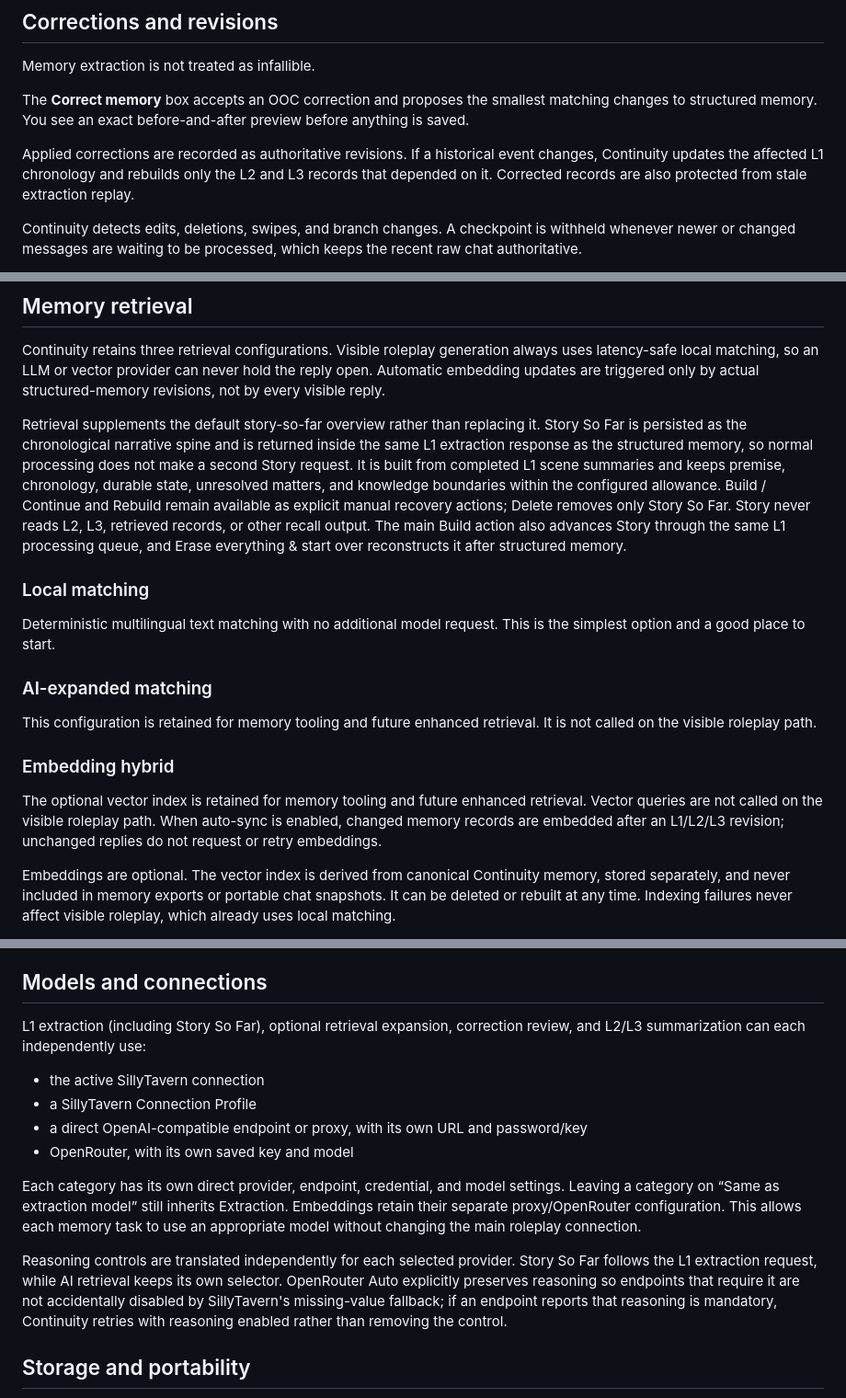
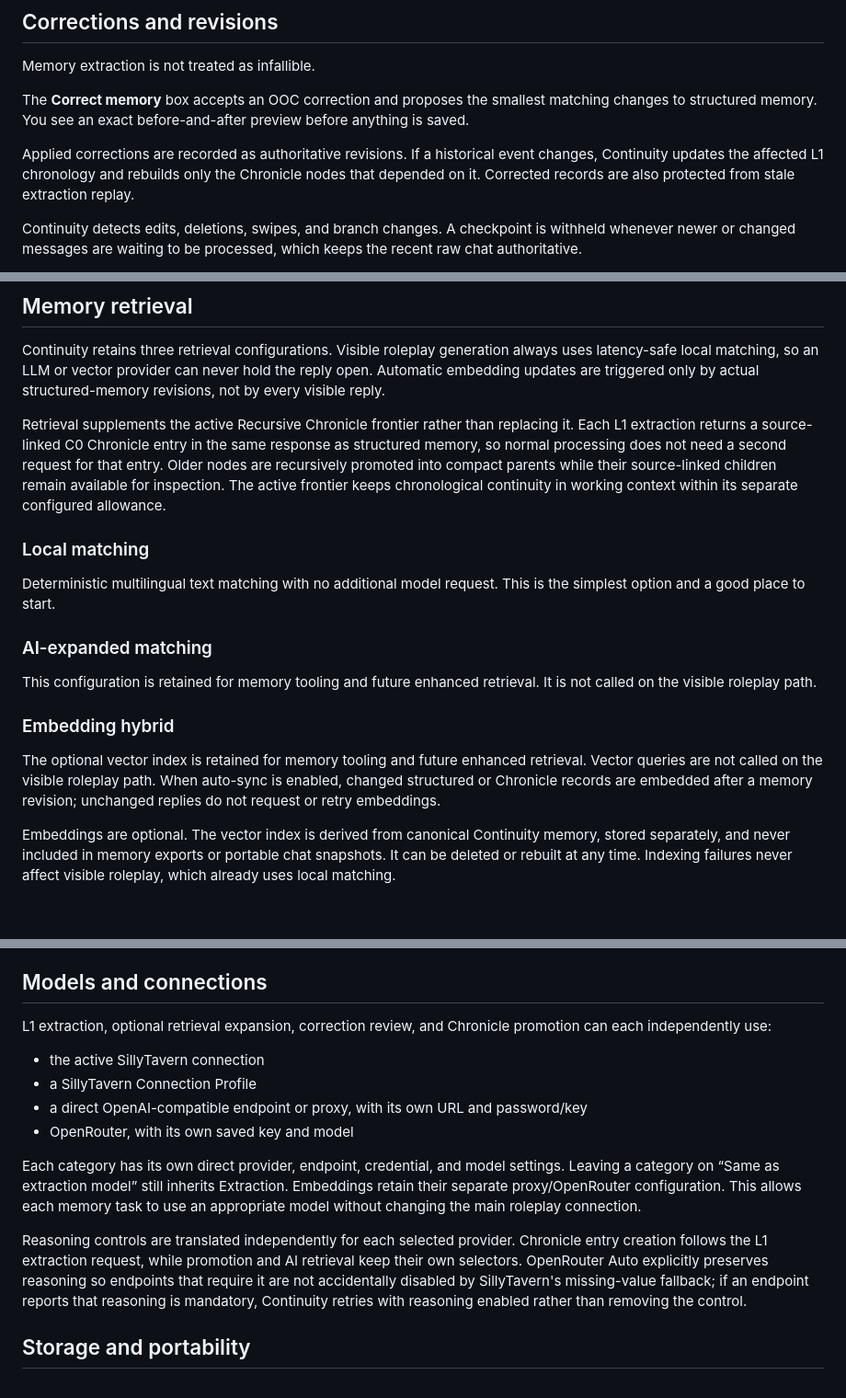
Before and after one commit to scatteredlilies2020/Continuity-Memory, a Markdown page: README.md, 3 parts joined by grey strips. Shown at 92% size. GitHub-like rendering; blank space fills up the shorter version.

```diff
--- a/README.md
+++ b/README.md
@@ -53,7 +53,7 @@ Memory extraction is not treated as infallible.
 
 The **Correct memory** box accepts an OOC correction and proposes the smallest matching changes to structured memory. You see an exact before-and-after preview before anything is saved.
 
-Applied corrections are recorded as authoritative revisions. If a historical event changes, Continuity updates the affected L1 chronology and rebuilds only the L2 and L3 records that depended on it. Corrected records are also protected from stale extraction replay.
+Applied corrections are recorded as authoritative revisions. If a historical event changes, Continuity updates the affected L1 chronology and rebuilds only the Chronicle nodes that depended on it. Corrected records are also protected from stale extraction replay.
 
 Continuity detects edits, deletions, swipes, and branch changes. A checkpoint is withheld whenever newer or changed messages are waiting to be processed, which keeps the recent raw chat authoritative.
 
@@ -69,7 +69,7 @@ Relevant existing mutable records are supplied to each extraction with stable ID
 
 Continuity retains three retrieval configurations. Visible roleplay generation always uses latency-safe local matching, so an LLM or vector provider can never hold the reply open. Automatic embedding updates are triggered only by actual structured-memory revisions, not by every visible reply.
 
-Retrieval supplements the default story-so-far overview rather than replacing it. Story So Far is persisted as the chronological narrative spine and is returned inside the same L1 extraction response as the structured memory, so normal processing does not make a second Story request. It is built from completed L1 scene summaries and keeps premise, chronology, durable state, unresolved matters, and knowledge boundaries within the configured allowance. Build / Continue and Rebuild remain available as explicit manual recovery actions; Delete removes only Story So Far. Story never reads L2, L3, retrieved records, or other recall output. The main Build action also advances Story through the same L1 processing queue, and Erase everything & start over reconstructs it after structured memory.
+Retrieval supplements the active Recursive Chronicle frontier rather than replacing it. Each L1 extraction returns a source-linked C0 Chronicle entry in the same response as structured memory, so normal processing does not need a second request for that entry. Older nodes are recursively promoted into compact parents while their source-linked children remain available for inspection. The active frontier keeps chronological continuity in working context within its separate configured allowance.
 
 ### Local matching
 
@@ -81,7 +81,7 @@ This configuration is retained for memory tooling and future enhanced retrieval.
 
 ### Embedding hybrid
 
-The optional vector index is retained for memory tooling and future enhanced retrieval. Vector queries are not called on the visible roleplay path. When auto-sync is enabled, changed memory records are embedded after an L1/L2/L3 revision; unchanged replies do not request or retry embeddings.
+The optional vector index is retained for memory tooling and future enhanced retrieval. Vector queries are not called on the visible roleplay path. When auto-sync is enabled, changed structured or Chronicle records are embedded after a memory revision; unchanged replies do not request or retry embeddings.
 
 Embeddings are optional. The vector index is derived from canonical Continuity memory, stored separately, and never included in memory exports or portable chat snapshots. It can be deleted or rebuilt at any time. Indexing failures never affect visible roleplay, which already uses local matching.
 
@@ -129,7 +125,7 @@ Roleplay never waits for extraction, hierarchy building, embedding synchronizati
 
 ## Models and connections
 
-L1 extraction (including Story So Far), optional retrieval expansion, correction review, and L2/L3 summarization can each independently use:
+L1 extraction, optional retrieval expansion, correction review, and Chronicle promotion can each independently use:
 
 - the active SillyTavern connection
 - a SillyTavern Connection Profile
@@ -138,7 +134,7 @@ L1 extraction (including Story So Far), optional retrieval expansion, correction
 
 Each category has its own direct provider, endpoint, credential, and model settings. Leaving a category on “Same as extraction model” still inherits Extraction. Embeddings retain their separate proxy/OpenRouter configuration. This allows each memory task to use an appropriate model without changing the main roleplay connection.
 
-Reasoning controls are translated independently for each selected provider. Story So Far follows the L1 extraction request, while AI retrieval keeps its own selector. OpenRouter Auto explicitly preserves reasoning so endpoints that require it are not accidentally disabled by SillyTavern's missing-value fallback; if an endpoint reports that reasoning is mandatory, Continuity retries with reasoning enabled rather than removing the control.
+Reasoning controls are translated independently for each selected provider. Chronicle entry creation follows the L1 extraction request, while promotion and AI retrieval keep their own selectors. OpenRouter Auto explicitly preserves reasoning so endpoints that require it are not accidentally disabled by SillyTavern's missing-value fallback; if an endpoint reports that reasoning is mandatory, Continuity retries with reasoning enabled rather than removing the control.
 
 ## Storage and portability
 
```
Also changed, not shown: other parts of README.md (+8 -12 lines).
